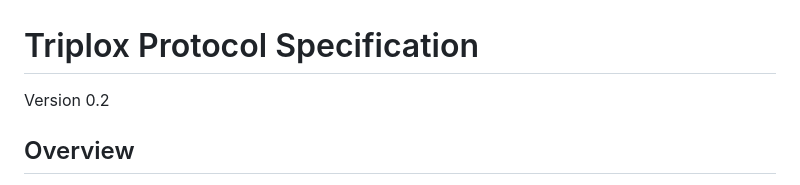
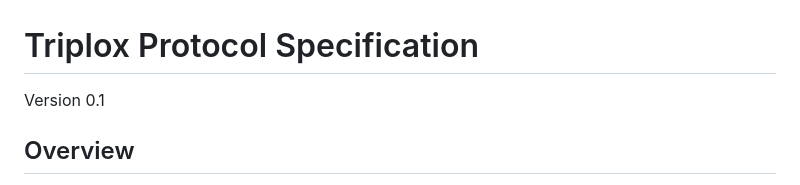
Before and after one commit to FiV0/triplox, a Markdown page: design/PROTOCOL.md, the part around the change. Rendered like a GitHub page.

Commit message:
PROTOCOL still at 0.1

```diff
--- a/design/PROTOCOL.md
+++ b/design/PROTOCOL.md
@@ -1,6 +1,6 @@
 # Triplox Protocol Specification
 
-Version 0.2
+Version 0.1
 
 ## Overview
 
```
